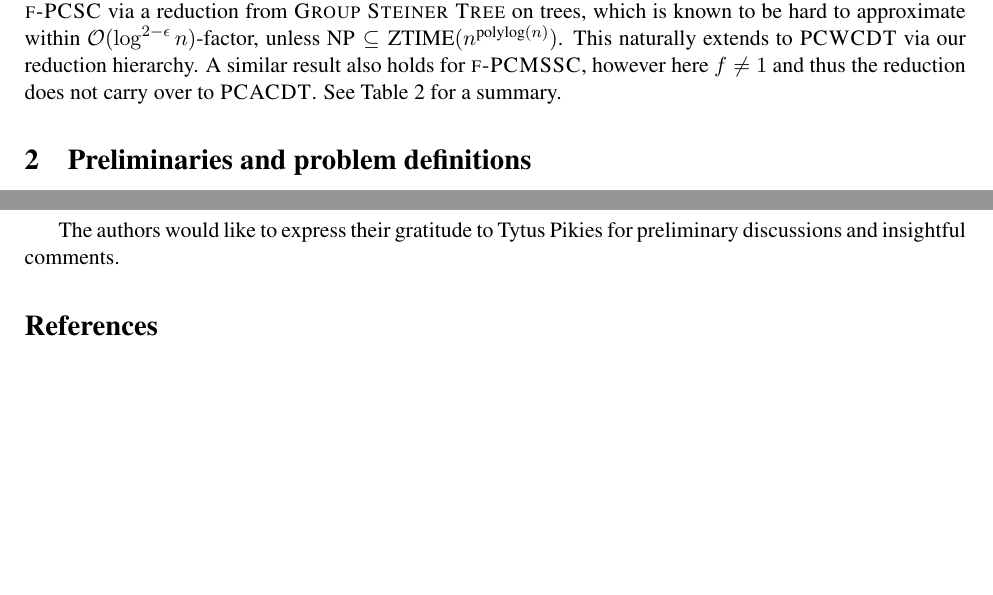
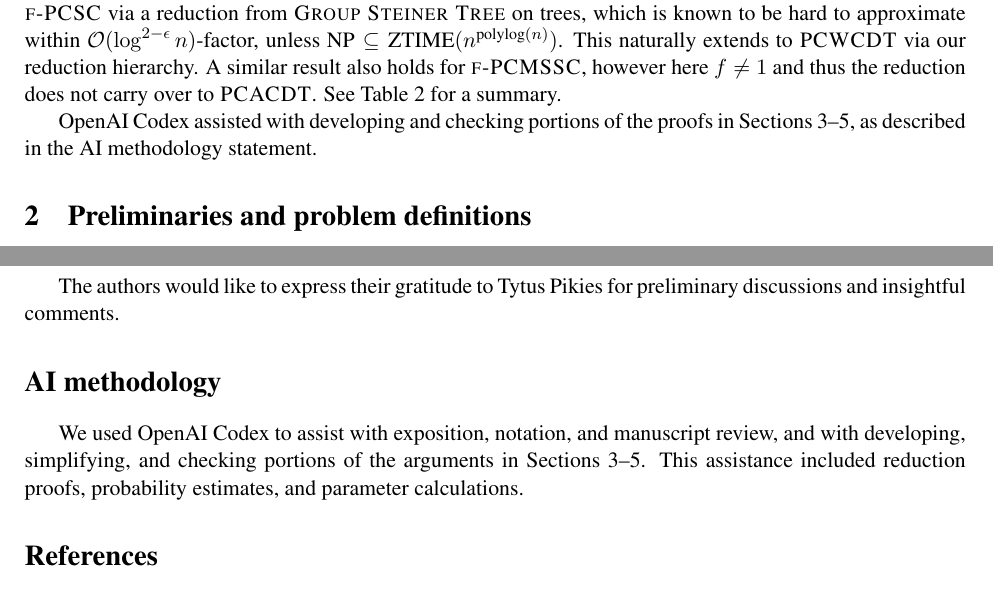
Before and after one commit to MSzyfel/Active-Learning-and-Covering-Problems-with-Precedence, a LaTeX paper (main_arxiv.tex, which reads sections/ai_methodology.tex, sections/introduction.tex): two parts of pages 4 and 31 of 33, joined at a grey line, cut so that both start at the same text, the shorter picture padded with empty space. Compiled offline with pdfLaTeX.

Commit message:
STOC review round 009: disclose substantive Codex assistance

```diff
--- a/main_arxiv.tex
+++ b/main_arxiv.tex
@@ -187,6 +187,8 @@ Gdańsk University of Technology, 80-233 Gdańsk, Poland\\
 \section*{Acknowledgments}
 The authors would like to express their gratitude to Tytus Pikies for preliminary discussions and insightful comments.
 
+\input{sections/ai_methodology}
+
 \bibliographystyle{alpha}
 \bibliography{bib-pcal}
 
--- /dev/null
+++ b/sections/ai_methodology.tex
@@ -0,0 +1,2 @@
+\section*{AI methodology}\label{sec:ai-methodology}
+We used OpenAI Codex to assist with exposition, notation, and manuscript review, and with developing, simplifying, and checking portions of the arguments in Sections~\ref{sec:AL}--\ref{sec:hardness}. This assistance included reduction proofs, probability estimates, and parameter calculations.
--- a/sections/introduction.tex
+++ b/sections/introduction.tex
@@ -123,6 +123,8 @@ This naturally extends to $\ProblemPCWCDT$ via our reduction hierarchy. A simila
 
 \input{tables/hardness_results.tex}
 
+OpenAI Codex assisted with developing and checking portions of the proofs in Sections~\ref{sec:AL}--\ref{sec:hardness}, as described in the \hyperref[sec:ai-methodology]{AI methodology statement}.
+
 
 %  Additionally, we show that the problem is \NPhard even for the special case of binary search in a linearly ordered set. Note that without the precedence constraints for both criterions the classic binary search would provide an optimal strategy in polynomial time.
 
```
Also changed, not shown: main.tex (+2 -0 lines), tables/approximation_results.tex (line endings or trailing spaces), tables/hardness_results.tex (line endings or trailing spaces), 1 other file.
